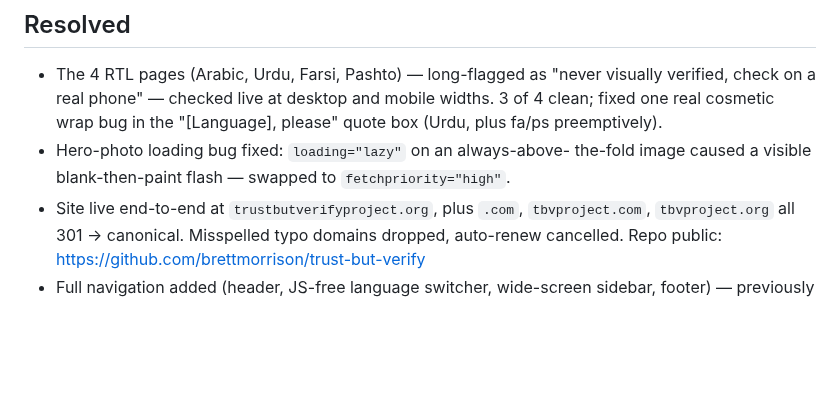
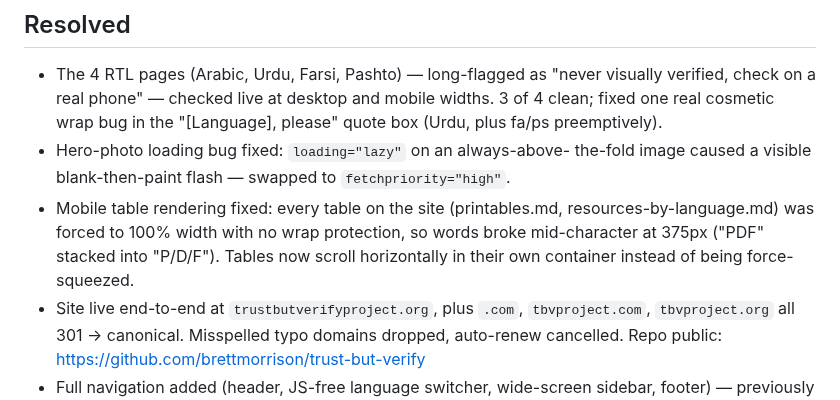
Before and after one commit to brettmorrison/trust-but-verify, a Markdown page: BACKLOG.md, the part around the change. GitHub-like rendering; blank space fills up the shorter version.

Commit message:
Update BACKLOG.md: mobile table fix logged
Co-Authored-By: Claude Sonnet 5 <noreply@anthropic.com>

```diff
--- a/BACKLOG.md
+++ b/BACKLOG.md
@@ -10,6 +10,11 @@ Roughly priority order. Update as items close.
 - Hero-photo loading bug fixed: `loading="lazy"` on an always-above-
   the-fold image caused a visible blank-then-paint flash — swapped to
   `fetchpriority="high"`.
+- Mobile table rendering fixed: every table on the site (printables.md,
+  resources-by-language.md) was forced to 100% width with no wrap
+  protection, so words broke mid-character at 375px ("PDF" stacked
+  into "P/D/F"). Tables now scroll horizontally in their own container
+  instead of being force-squeezed.
 - Site live end-to-end at `trustbutverifyproject.org`, plus `.com`,
   `tbvproject.com`, `tbvproject.org` all 301 → canonical. Misspelled typo
   domains dropped, auto-renew cancelled. Repo public:
```
